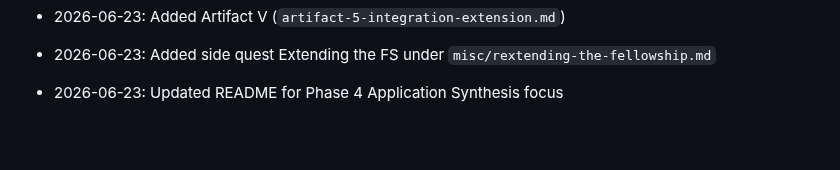
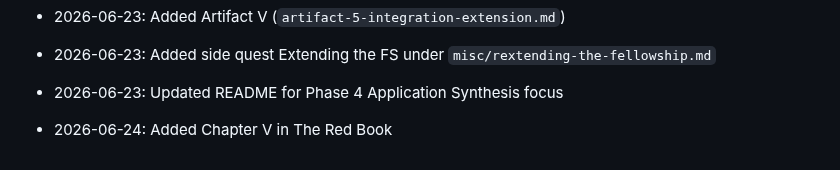
Before and after one commit to FiresOfMordor/The-Fellowship-of-the-Code-2026, a Markdown page: README.md, the part around the change. Drawn GitHub-style; blank space fills up the shorter version.

```diff
--- a/README.md
+++ b/README.md
@@ -98,3 +98,4 @@ We are the team **FiresOfMordor**, a group of students working together on the j
 - 2026-06-23: Added Artifact V (`artifact-5-integration-extension.md`)
 - 2026-06-23: Added side quest Extending the FS under `misc/rextending-the-fellowship.md`
 - 2026-06-23: Updated README for Phase 4 Application Synthesis focus
+- 2026-06-24: Added Chapter V in The Red Book
```
